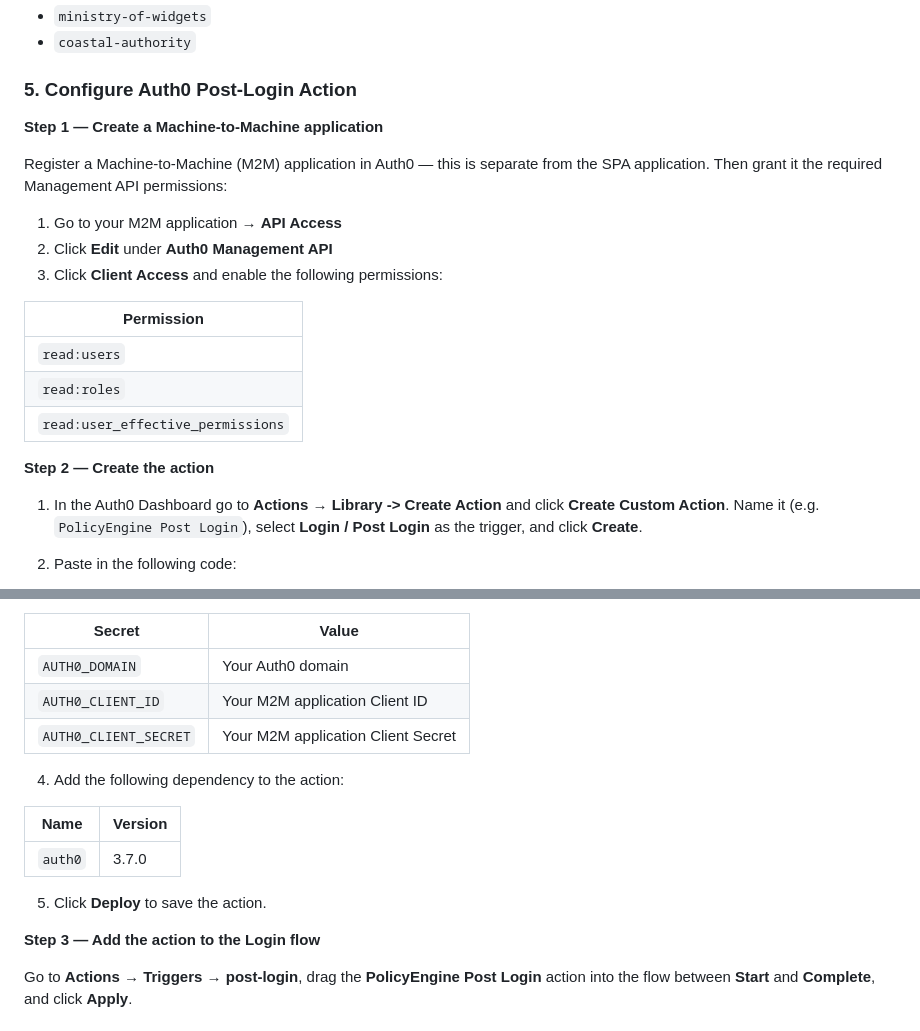
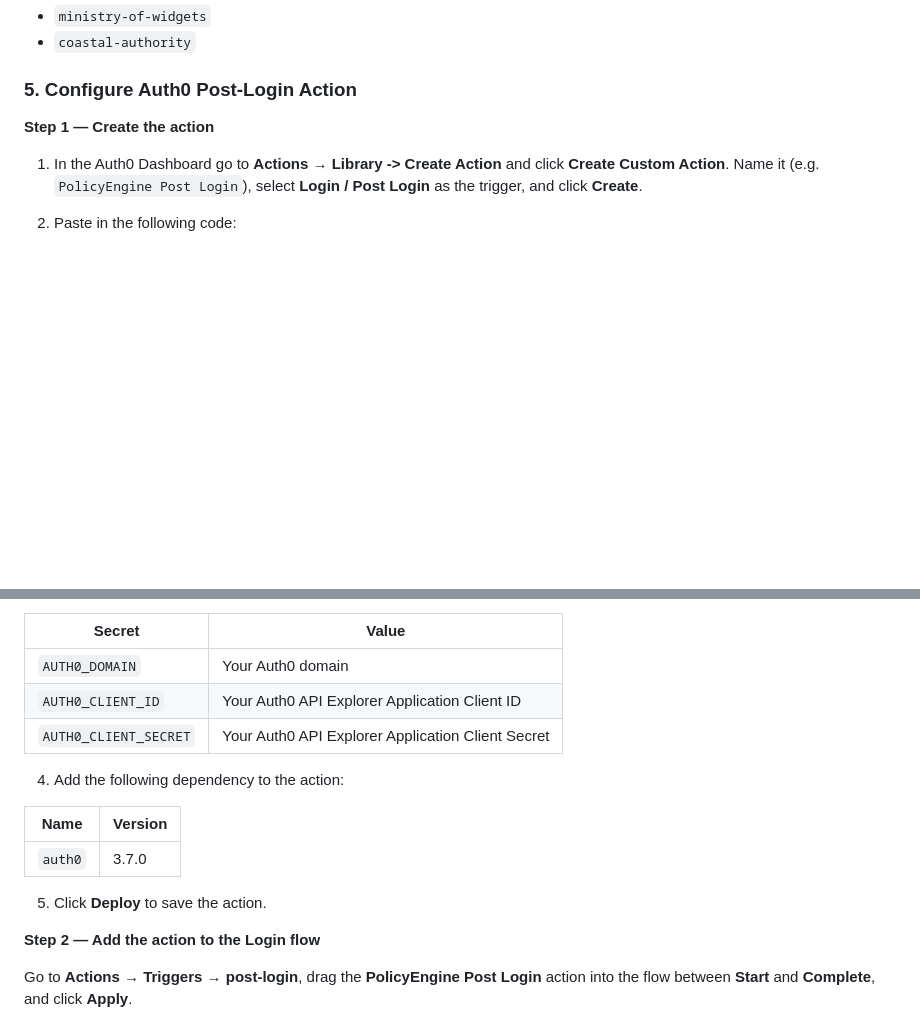
Before and after one commit to apexit13/PolicyEngine, a Markdown page: README.md, 2 parts joined by grey strips. Rendered like a GitHub page; blank space fills up the shorter version.

Commit message:
Simplified project setup

```diff
--- a/README.md
+++ b/README.md
@@ -217,21 +217,7 @@ Valid tenant IDs:
 
 ### 5. Configure Auth0 Post-Login Action
 
-**Step 1 — Create a Machine-to-Machine application**
-
-Register a Machine-to-Machine (M2M) application in Auth0 — this is separate from the SPA application. Then grant it the required Management API permissions:
-
-1. Go to your M2M application → **API Access**
-2. Click **Edit** under **Auth0 Management API**
-3. Click **Client Access** and enable the following permissions:
-
-| Permission |
-|---|
-| `read:users` |
-| `read:roles` |
-| `read:user_effective_permissions` |
-
-**Step 2 — Create the action**
+**Step 1 — Create the action**
 
 1. In the Auth0 Dashboard go to **Actions → Library -> Create Action** and click **Create Custom Action**. Name it (e.g. `PolicyEngine Post Login`), select **Login / Post Login** as the trigger, and click **Create**.
 
@@ -278,8 +264,8 @@ exports.onExecutePostLogin = async (event, api) => {
 | Secret | Value |
 |---|---|
 | `AUTH0_DOMAIN` | Your Auth0 domain |
-| `AUTH0_CLIENT_ID` | Your M2M application Client ID |
-| `AUTH0_CLIENT_SECRET` | Your M2M application Client Secret |
+| `AUTH0_CLIENT_ID` | Your Auth0 API Explorer Application Client ID |
+| `AUTH0_CLIENT_SECRET` | Your Auth0 API Explorer Application Client Secret |
 
 4. Add the following dependency to the action:
 
@@ -289,7 +275,7 @@ exports.onExecutePostLogin = async (event, api) => {
 
 5.  Click **Deploy** to save the action.
 
-**Step 3 — Add the action to the Login flow**
+**Step 2 — Add the action to the Login flow**
 
 Go to **Actions → Triggers → post-login**, drag the **PolicyEngine Post Login** action into the flow between **Start** and **Complete**, and click **Apply**.
 
```
